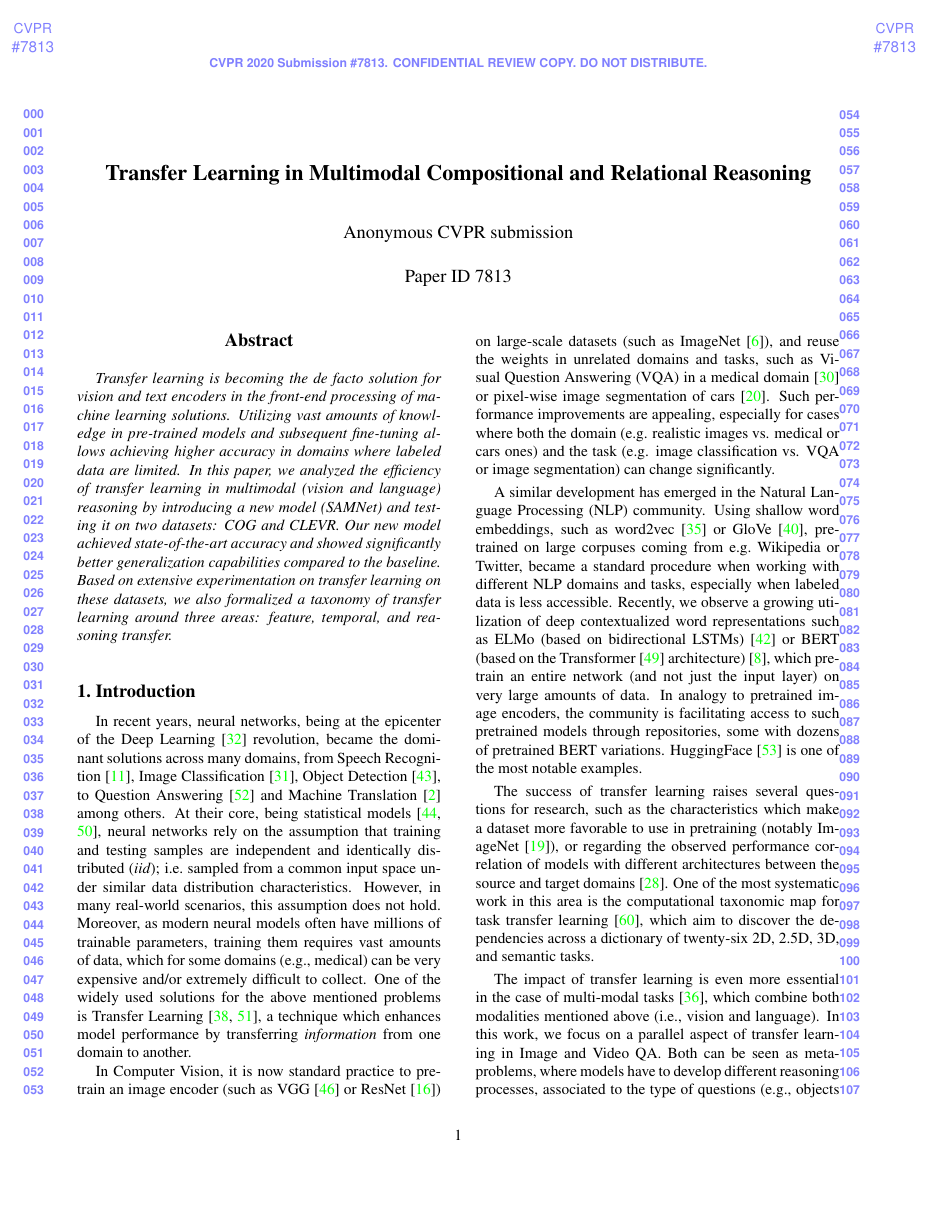
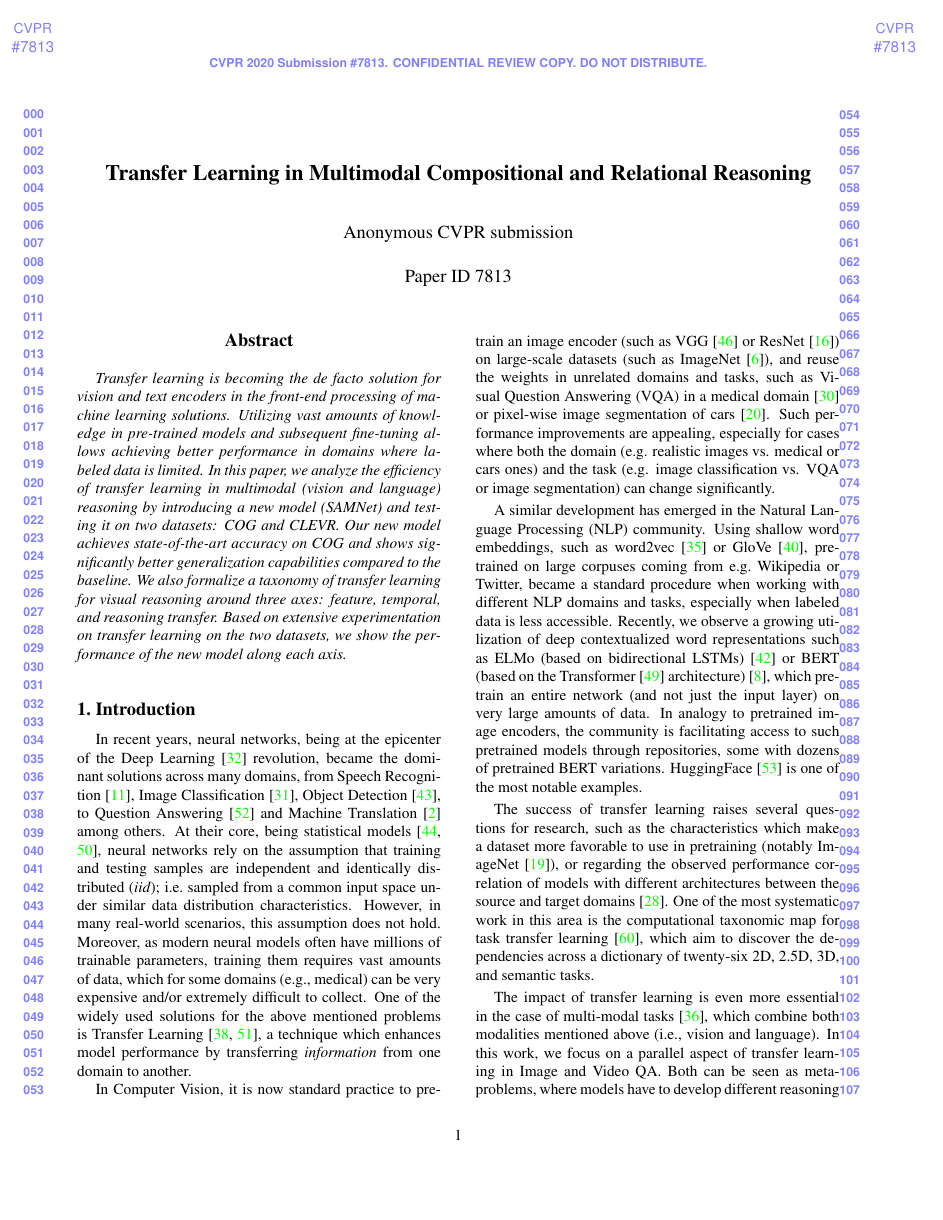
Before and after one commit to IBM/mi-visual-reasoning-pubs, a LaTeX paper (cvpr_submission/paper_main.tex): page 1 of 12. Compiled offline with pdfLaTeX.

Commit message:
Removed unnecessary packages + slightly reformulated abstract. Abstract probably needs a little more work.

```diff
--- a/cvpr_submission/paper_main.tex
+++ b/cvpr_submission/paper_main.tex
@@ -2,7 +2,7 @@
 
 \usepackage{cvpr}
 \usepackage{times}
-\usepackage{epsfig}
+%\usepackage{epsfig}
 \usepackage{graphicx}
 \usepackage[font=small]{subcaption}
 \captionsetup[figure]{skip=5pt}
@@ -12,15 +12,11 @@
 \usepackage{amsthm}
 
 % Include other packages here, before hyperref.
-\usepackage{booktabs}       % professional-quality tables
+\usepackage{booktabs}
 \usepackage{multirow}
 \usepackage{adjustbox}
-\usepackage{lipsum} % for dummy text only
+\usepackage{tabularx}
 
-\usepackage{url}            % simple URL typesetting
-% If you comment hyperref and then uncomment it, you should delete
-% egpaper.aux before re-running latex.  (Or just hit 'q' on the first latex
-% run, let it finish, and you should be clear).
 \usepackage[pagebackref=true,breaklinks=true,colorlinks,bookmarks=false]{hyperref}
 
 %\cvprfinalcopy % *** Uncomment this line for the final submission
@@ -71,21 +56,8 @@
 
 \usepackage{enumitem}
 \setlist{leftmargin=*}
-%\setlist[enumerate]{labelindent=5pt, label=\alph*)}
-
-\usepackage{wrapfig}
-\usepackage{tabularx}
-\usepackage{adjustbox}
-
-
-
-% \usepackage{blindtext}
-
-
 
 %% User's macros %%
-% \newcommand{\colorbx}[1]{\medskip\noindent\scalebox{1.05}{\fcolorbox{SaddleBrown}{white}{\color{SteelBlue}{\textbf{#1}}}}}
-
 \newcommand{\Reals}{\mathbb{R}}
 \newcommand{\cD}{\mathcal{D}}
 \newcommand{\cT}{\mathcal{T}}
@@ -152,8 +124,7 @@ Thomas J. Watson Research Center, Yorktown Heights, NY 10598, USA\\
 
 %%%%%%%%% ABSTRACT
 \begin{abstract}
-  % \lipsum[1]
-  Transfer learning is becoming the de facto solution for vision and text encoders in the front-end processing of machine learning solutions.  Utilizing vast amounts of knowledge in pre-trained models and subsequent fine-tuning allows achieving higher accuracy in domains where labeled data are limited.  In this paper, we analyzed the efficiency of transfer learning in multimodal (vision and language) reasoning by introducing a new model (SAMNet) and testing it on two datasets: COG and CLEVR.  Our new model achieved state-of-the-art accuracy and showed significantly better generalization capabilities compared to the baseline.    Based on extensive experimentation on transfer learning on these datasets, we also formalized a taxonomy of transfer learning around three areas: feature, temporal, and reasoning transfer.
+  Transfer learning is becoming the de facto solution for vision and text encoders in the front-end processing of machine learning solutions. Utilizing vast amounts of knowledge in pre-trained models and subsequent fine-tuning allows achieving better performance in domains where labeled data is limited. In this paper, we analyze the efficiency of transfer learning in multimodal (vision and language) reasoning by introducing a new model (SAMNet) and testing it on two datasets: COG and CLEVR.  Our new model achieves state-of-the-art accuracy on COG and shows significantly better generalization capabilities compared to the baseline. We also formalize a taxonomy of transfer learning for visual reasoning around three axes: feature, temporal, and reasoning transfer. Based on extensive experimentation on transfer learning on the two datasets, we show the performance of the new model along each axis.
 \end{abstract}
 
 %%%%%%%%% BODY TEXT
```
Also changed, not shown: cvpr_submission/paper_main.tex (11 more changed lines).
